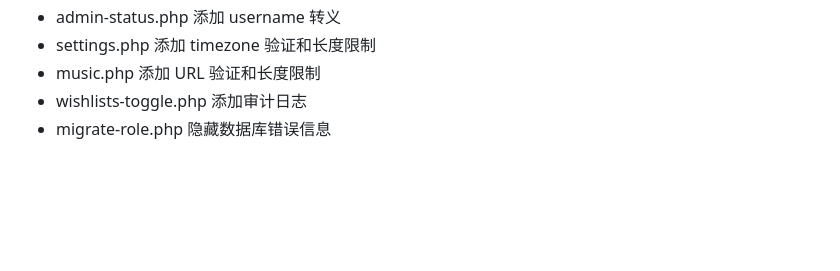
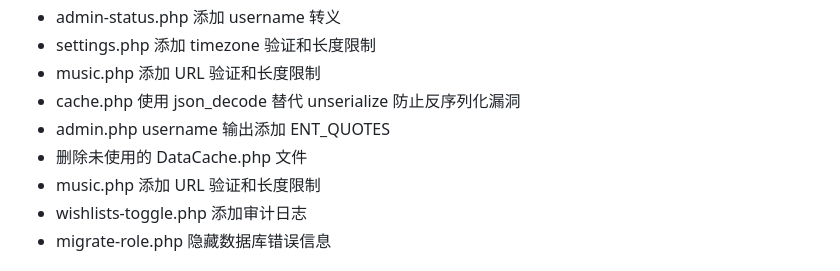
Before and after one commit to liwoyuandiane/love, a Markdown page: README.md, the part around the change. Rendered like a GitHub page; blank space fills up the shorter version.

Commit message:
docs: 更新 README v2.0.3 Co-authored-by: monkeycode-ai <monkeycode-ai@chaitin.com>

```diff
--- a/README.md
+++ b/README.md
@@ -298,6 +298,10 @@ A: 请检查：
 - admin-status.php 添加 username 转义
 - settings.php 添加 timezone 验证和长度限制
 - music.php 添加 URL 验证和长度限制
+- cache.php 使用 json_decode 替代 unserialize 防止反序列化漏洞
+- admin.php username 输出添加 ENT_QUOTES
+- 删除未使用的 DataCache.php 文件
+- music.php 添加 URL 验证和长度限制
 - wishlists-toggle.php 添加审计日志
 - migrate-role.php 隐藏数据库错误信息
 
```
